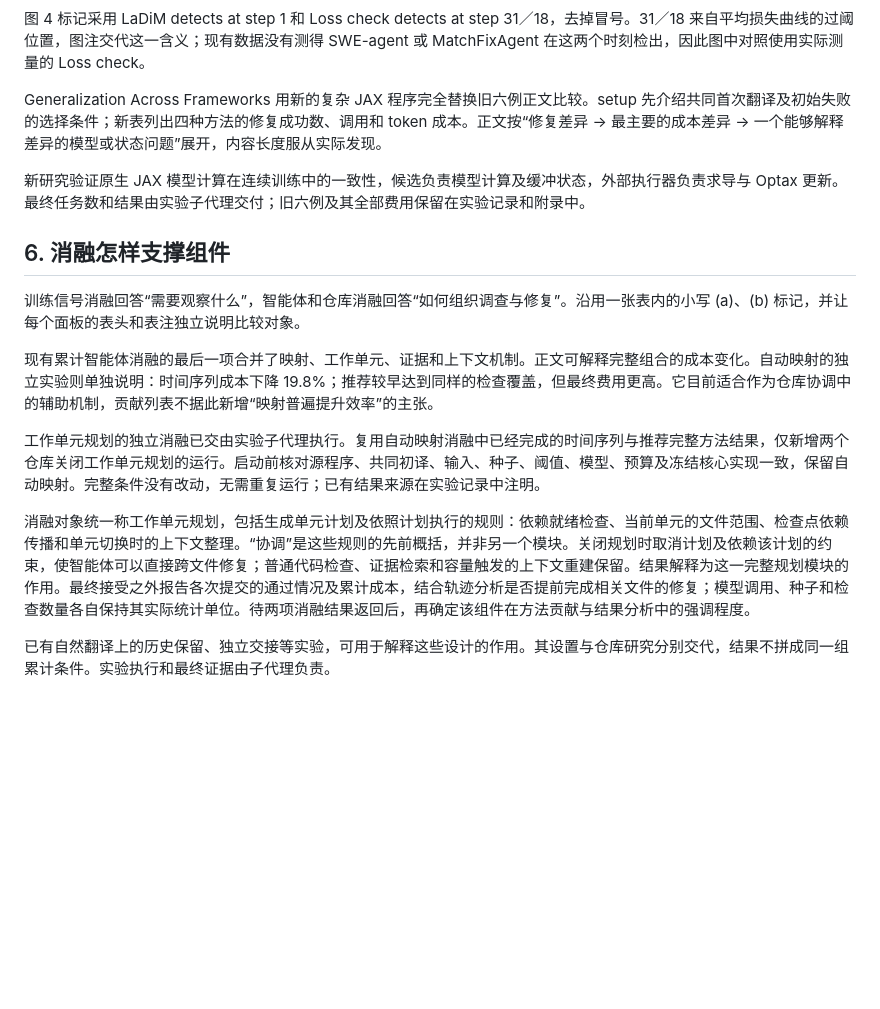
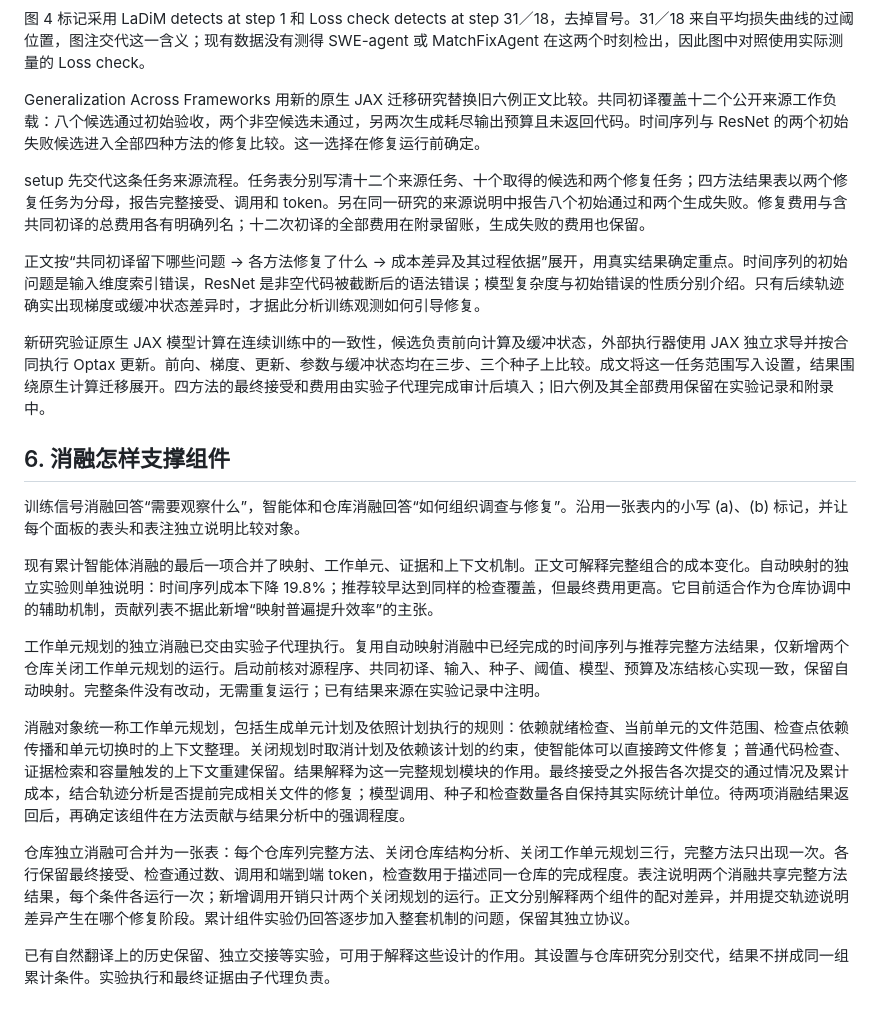
Before and after one commit to jayus71/migration_agent, a Markdown page: docs/paper-clarity-and-ablation-plan-20260922.md, the part around the change. GitHub-like rendering; blank space fills up the shorter version.

Commit message:
Clarify JAX selection and shared controls in manuscript plan

```diff
--- a/docs/paper-clarity-and-ablation-plan-20260922.md
+++ b/docs/paper-clarity-and-ablation-plan-20260922.md
@@ -126,9 +126,13 @@ Training Signals and Detection Latency 接着解释为何观察训练行为能
 
 图 4 标记采用 LaDiM detects at step 1 和 Loss check detects at step 31／18，去掉冒号。31／18 来自平均损失曲线的过阈位置，图注交代这一含义；现有数据没有测得 SWE-agent 或 MatchFixAgent 在这两个时刻检出，因此图中对照使用实际测量的 Loss check。
 
-Generalization Across Frameworks 用新的复杂 JAX 程序完全替换旧六例正文比较。setup 先介绍共同首次翻译及初始失败的选择条件；新表列出四种方法的修复成功数、调用和 token 成本。正文按“修复差异 → 最主要的成本差异 → 一个能够解释差异的模型或状态问题”展开，内容长度服从实际发现。
+Generalization Across Frameworks 用新的原生 JAX 迁移研究替换旧六例正文比较。共同初译覆盖十二个公开来源工作负载：八个候选通过初始验收，两个非空候选未通过，另两次生成耗尽输出预算且未返回代码。时间序列与 ResNet 的两个初始失败候选进入全部四种方法的修复比较。这一选择在修复运行前确定。
 
-新研究验证原生 JAX 模型计算在连续训练中的一致性，候选负责模型计算及缓冲状态，外部执行器负责求导与 Optax 更新。最终任务数和结果由实验子代理交付；旧六例及其全部费用保留在实验记录和附录中。
+setup 先交代这条任务来源流程。任务表分别写清十二个来源任务、十个取得的候选和两个修复任务；四方法结果表以两个修复任务为分母，报告完整接受、调用和 token。另在同一研究的来源说明中报告八个初始通过和两个生成失败。修复费用与含共同初译的总费用各有明确列名；十二次初译的全部费用在附录留账，生成失败的费用也保留。
+
+正文按“共同初译留下哪些问题 → 各方法修复了什么 → 成本差异及其过程依据”展开，用真实结果确定重点。时间序列的初始问题是输入维度索引错误，ResNet 是非空代码被截断后的语法错误；模型复杂度与初始错误的性质分别介绍。只有后续轨迹确实出现梯度或缓冲状态差异时，才据此分析训练观测如何引导修复。
+
+新研究验证原生 JAX 模型计算在连续训练中的一致性，候选负责前向计算及缓冲状态，外部执行器使用 JAX 独立求导并按合同执行 Optax 更新。前向、梯度、更新、参数与缓冲状态均在三步、三个种子上比较。成文将这一任务范围写入设置，结果围绕原生计算迁移展开。四方法的最终接受和费用由实验子代理完成审计后填入；旧六例及其全部费用保留在实验记录和附录中。
 
 ## 6. 消融怎样支撑组件
 
@@ -138,7 +142,9 @@ Generalization Across Frameworks 用新的复杂 JAX 程序完全替换旧六例
 
 工作单元规划的独立消融已交由实验子代理执行。复用自动映射消融中已经完成的时间序列与推荐完整方法结果，仅新增两个仓库关闭工作单元规划的运行。启动前核对源程序、共同初译、输入、种子、阈值、模型、预算及冻结核心实现一致，保留自动映射。完整条件没有改动，无需重复运行；已有结果来源在实验记录中注明。
 
-消融对象统一称工作单元规划，包括生成单元计划及依照计划执行的规则：依赖就绪检查、当前单元的文件范围、检查点依赖传播和单元切换时的上下文整理。“协调”是这些规则的先前概括，并非另一个模块。关闭规划时取消计划及依赖该计划的约束，使智能体可以直接跨文件修复；普通代码检查、证据检索和容量触发的上下文重建保留。结果解释为这一完整规划模块的作用。最终接受之外报告各次提交的通过情况及累计成本，结合轨迹分析是否提前完成相关文件的修复；模型调用、种子和检查数量各自保持其实际统计单位。待两项消融结果返回后，再确定该组件在方法贡献与结果分析中的强调程度。
+消融对象统一称工作单元规划，包括生成单元计划及依照计划执行的规则：依赖就绪检查、当前单元的文件范围、检查点依赖传播和单元切换时的上下文整理。关闭规划时取消计划及依赖该计划的约束，使智能体可以直接跨文件修复；普通代码检查、证据检索和容量触发的上下文重建保留。结果解释为这一完整规划模块的作用。最终接受之外报告各次提交的通过情况及累计成本，结合轨迹分析是否提前完成相关文件的修复；模型调用、种子和检查数量各自保持其实际统计单位。待两项消融结果返回后，再确定该组件在方法贡献与结果分析中的强调程度。
+
+仓库独立消融可合并为一张表：每个仓库列完整方法、关闭仓库结构分析、关闭工作单元规划三行，完整方法只出现一次。各行保留最终接受、检查通过数、调用和端到端 token，检查数用于描述同一仓库的完成程度。表注说明两个消融共享完整方法结果，每个条件各运行一次；新增调用开销只计两个关闭规划的运行。正文分别解释两个组件的配对差异，并用提交轨迹说明差异产生在哪个修复阶段。累计组件实验仍回答逐步加入整套机制的问题，保留其独立协议。
 
 已有自然翻译上的历史保留、独立交接等实验，可用于解释这些设计的作用。其设置与仓库研究分别交代，结果不拼成同一组累计条件。实验执行和最终证据由子代理负责。
 
```
